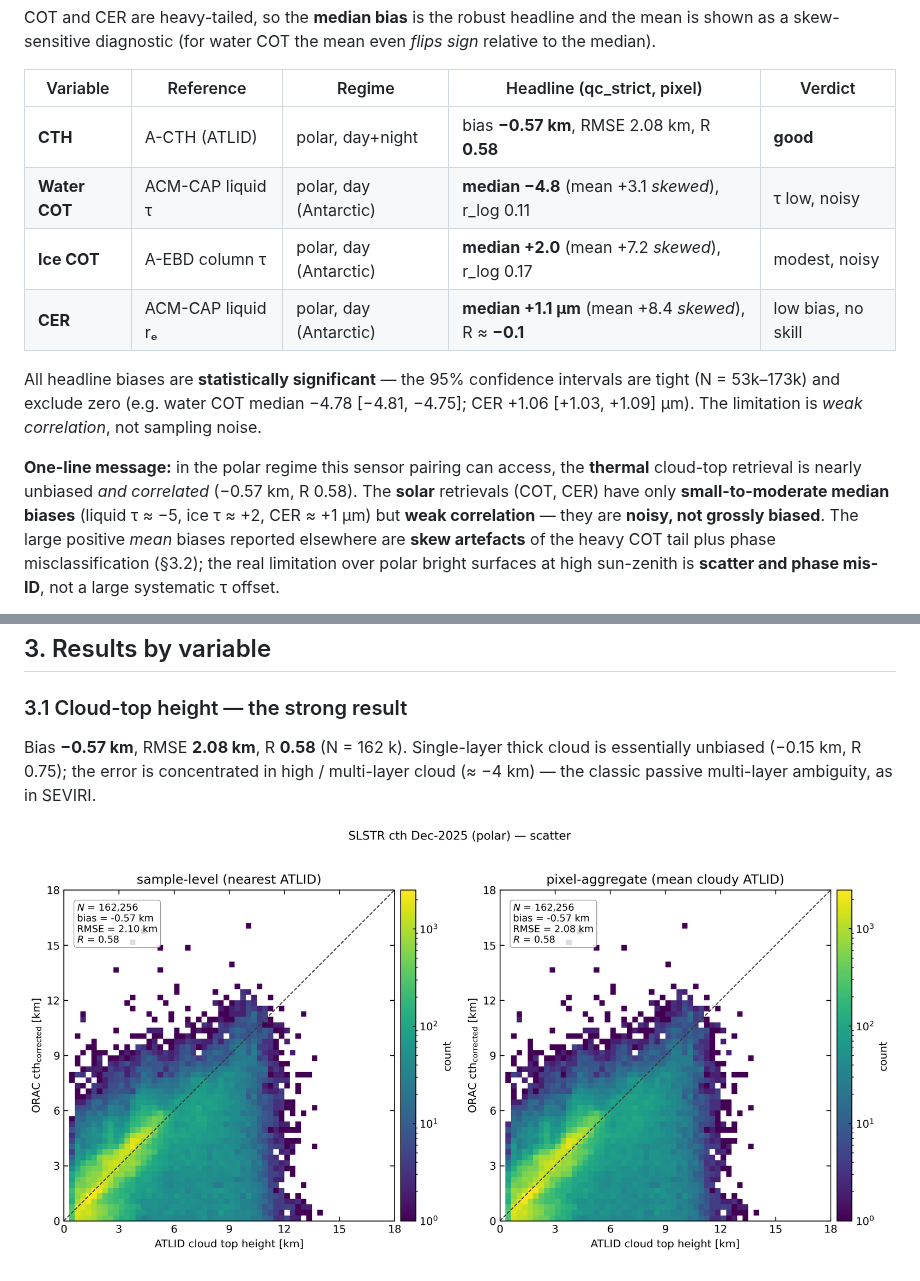
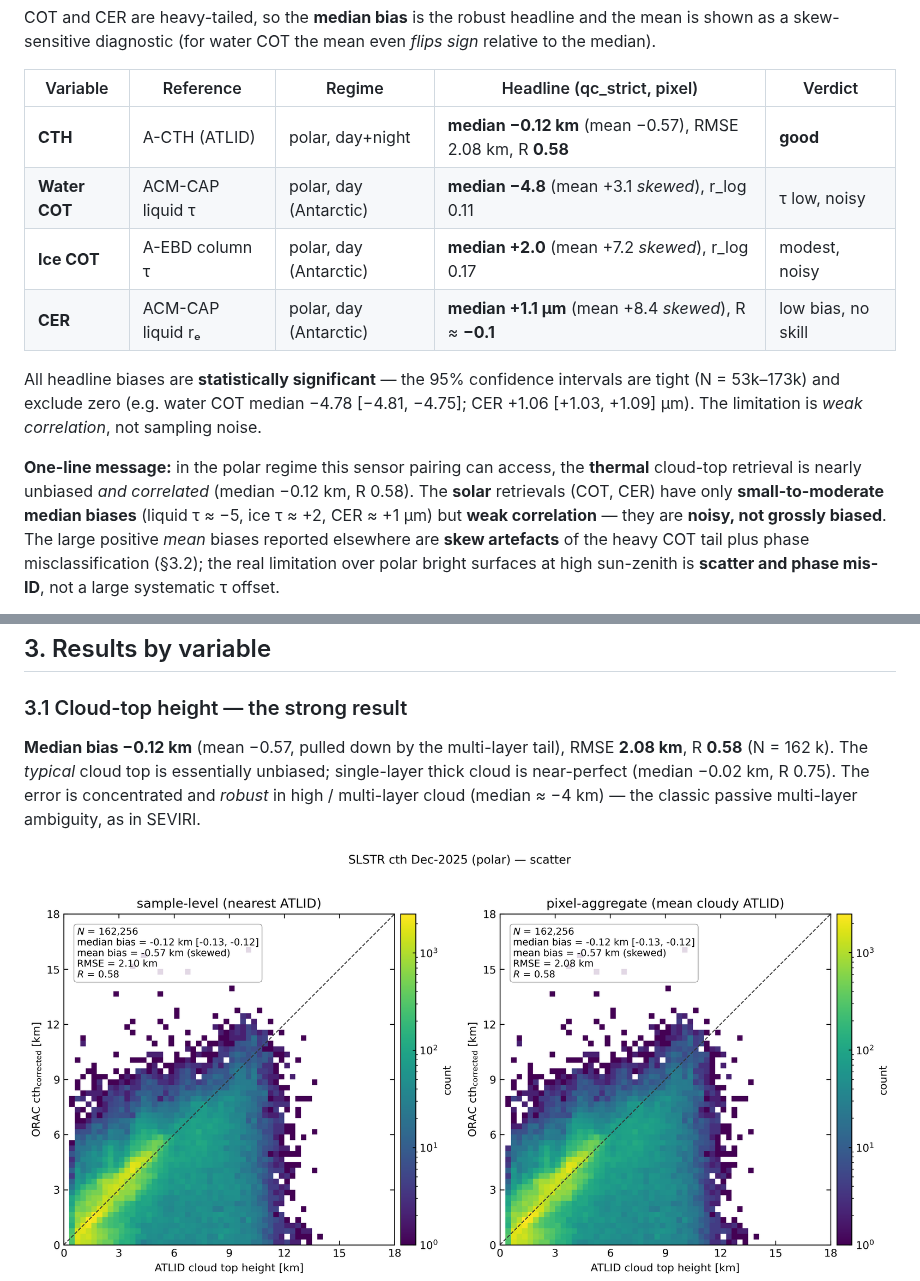
Before and after one commit to ray-climate/cloud_cci, a Markdown page: docs/reports/slstr_validation_summary_2025-12.md, 2 parts joined by grey strips. Drawn GitHub-style; pictures changed too: figures/slstr_cth_2025-12/cth_scatter.png.

```diff
--- a/docs/reports/slstr_validation_summary_2025-12.md
+++ b/docs/reports/slstr_validation_summary_2025-12.md
@@ -23,7 +23,7 @@ the mean is shown as a skew-sensitive diagnostic (for water COT the mean even
 
 | Variable | Reference | Regime | Headline (qc_strict, pixel) | Verdict |
 | -------- | --------- | ------ | --------------------------- | ------- |
-| **CTH**       | A-CTH (ATLID)   | polar, day+night | bias **−0.57 km**, RMSE 2.08 km, R **0.58** | **good** |
+| **CTH**       | A-CTH (ATLID)   | polar, day+night | **median −0.12 km** (mean −0.57), RMSE 2.08 km, R **0.58** | **good** |
 | **Water COT** | ACM-CAP liquid τ | polar, day (Antarctic) | **median −4.8** (mean +3.1 *skewed*), r_log 0.11 | τ low, noisy |
 | **Ice COT**   | A-EBD column τ  | polar, day (Antarctic) | **median +2.0** (mean +7.2 *skewed*), r_log 0.17 | modest, noisy |
 | **CER**       | ACM-CAP liquid rₑ | polar, day (Antarctic) | **median +1.1 µm** (mean +8.4 *skewed*), R ≈ **−0.1** | low bias, no skill |
@@ -34,7 +34,7 @@ intervals are tight (N = 53k–173k) and exclude zero (e.g. water COT median
 correlation*, not sampling noise.
 
 **One-line message:** in the polar regime this sensor pairing can access, the
-**thermal** cloud-top retrieval is nearly unbiased *and correlated* (−0.57 km,
+**thermal** cloud-top retrieval is nearly unbiased *and correlated* (median −0.12 km,
 R 0.58). The **solar** retrievals (COT, CER) have only **small-to-moderate median
 biases** (liquid τ ≈ −5, ice τ ≈ +2, CER ≈ +1 µm) but **weak correlation** — they
 are **noisy, not grossly biased**. The large positive *mean* biases reported
@@ -135,10 +135,11 @@ can be small at once.*
 
 ### 3.1 Cloud-top height — the strong result
 
-Bias **−0.57 km**, RMSE **2.08 km**, R **0.58** (N = 162 k). Single-layer thick
-cloud is essentially unbiased (−0.15 km, R 0.75); the error is concentrated in
-high / multi-layer cloud (≈ −4 km) — the classic passive multi-layer ambiguity,
-as in SEVIRI.
+**Median bias −0.12 km** (mean −0.57, pulled down by the multi-layer tail),
+RMSE **2.08 km**, R **0.58** (N = 162 k). The *typical* cloud top is essentially
+unbiased; single-layer thick cloud is near-perfect (median −0.02 km, R 0.75). The
+error is concentrated and *robust* in high / multi-layer cloud (median ≈ −4 km) —
+the classic passive multi-layer ambiguity, as in SEVIRI.
 
 ![CTH scatter](../../figures/slstr_cth_2025-12/cth_scatter.png)
 ![CTH by cloud type](../../figures/slstr_cth_2025-12/cth_by_cloud_type.png)
```
Also changed, not shown: docs/reports/slstr_cth_2025-12.md (+19 -15 lines), 1 other file.
